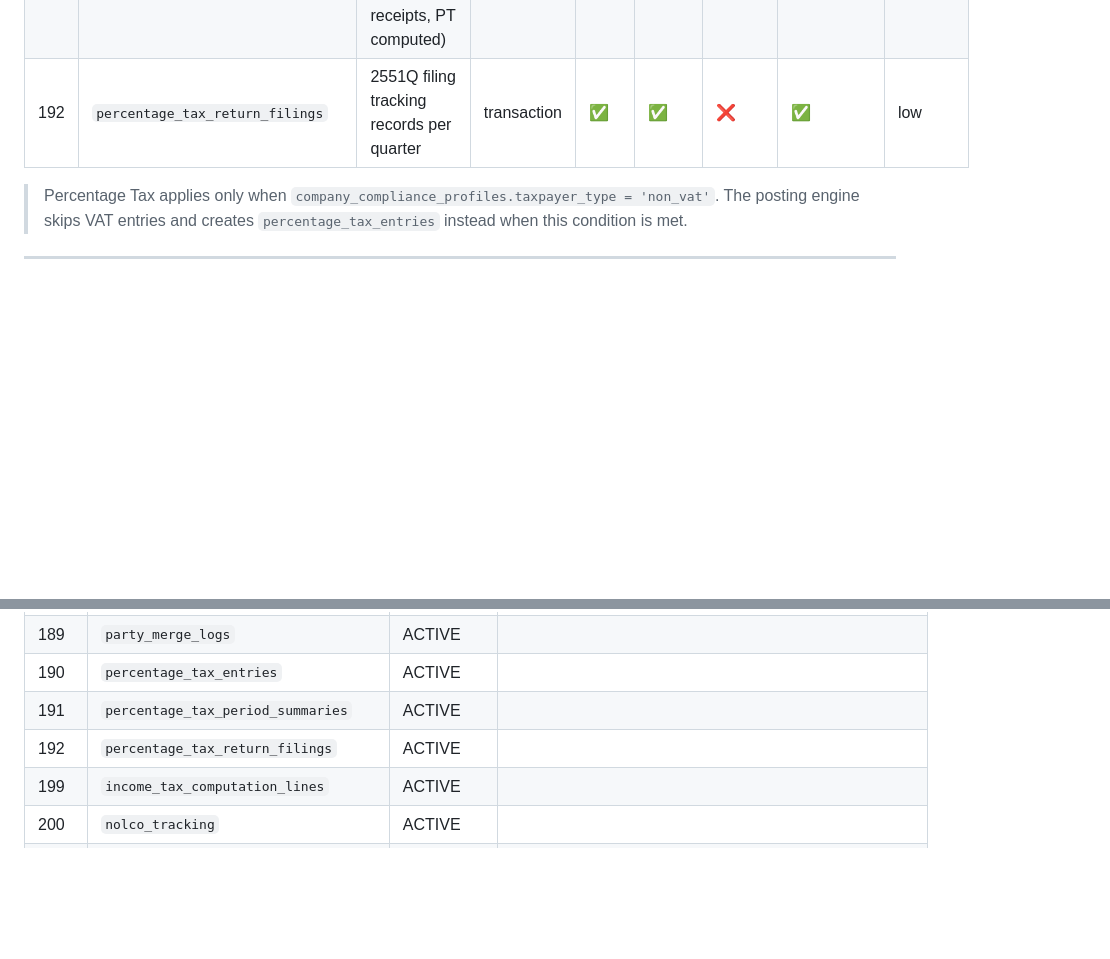
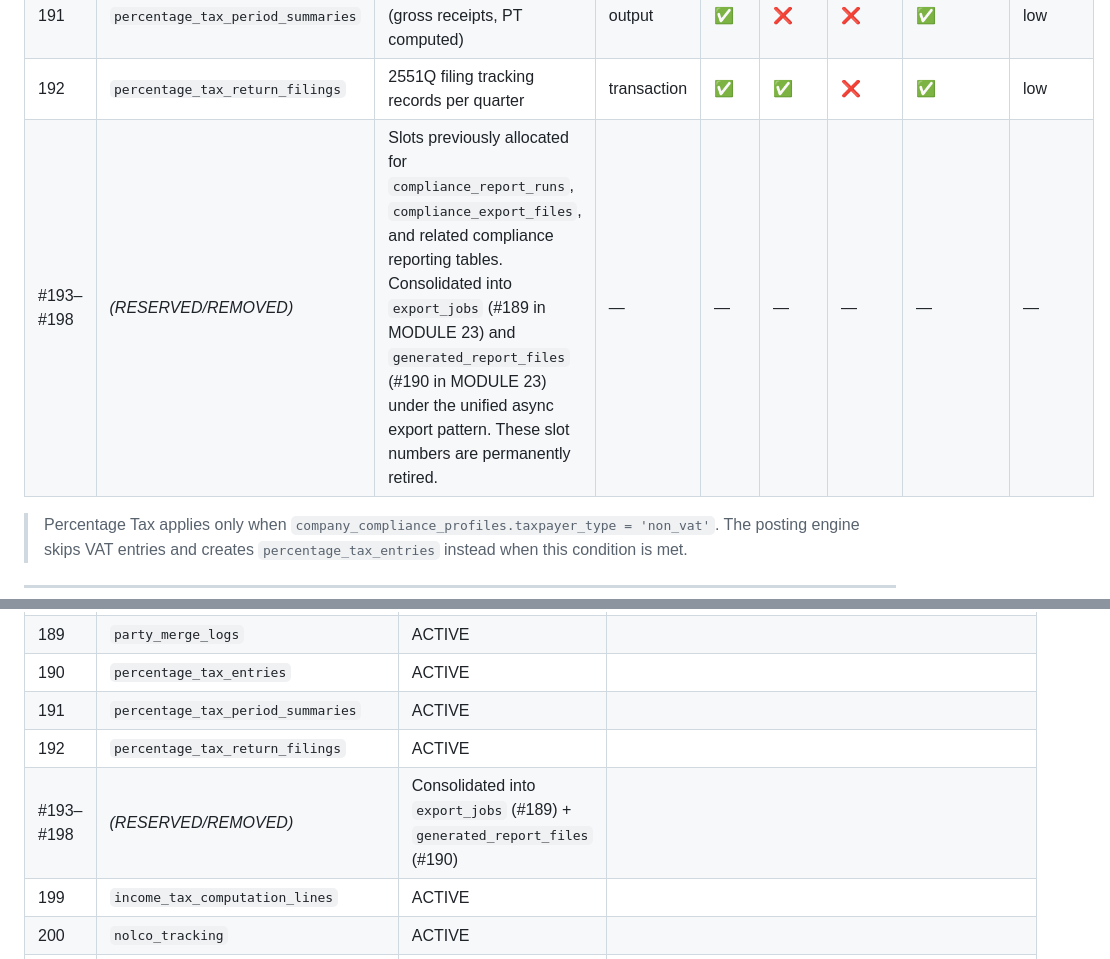
Before and after one commit to jaqgacp/PXLERP, a Markdown page: docs/architecture/02_COMPLETE_TABLE_INVENTORY.md, 2 parts joined by grey strips. Rendered like a GitHub page; blank space fills up the shorter version.

Commit message:
docs(arch): normalize Doc02 slot gaps — add #193–#198 RESERVED/REMOVED notation
Slots #193–#198 were previously allocated for compliance_report_runs,
compliance_export_files, and related tables. These were consolidated into
export_jobs (#189) and generated_report_files (#190) under the unified
async export pattern. Added gap notation in both the module table section
and the numbered registry table to permanently retire these slot numbers.

Co-Authored-By: Claude Sonnet 4.6 <noreply@anthropic.com>
Claude-Session: https://claude.ai/code/session_01EYnMS2PrEbiwy17TSTr77T

```diff
--- a/docs/architecture/02_COMPLETE_TABLE_INVENTORY.md
+++ b/docs/architecture/02_COMPLETE_TABLE_INVENTORY.md
@@ -500,6 +500,7 @@ Legend:
 | 190 | `percentage_tax_entries` | Percentage tax entries aggregated from NON-VAT company sales transactions per period | ledger | ✅ | ❌ | ❌ | ✅ | medium |
 | 191 | `percentage_tax_period_summaries` | Aggregated PT by period (gross receipts, PT computed) | output | ✅ | ❌ | ❌ | ✅ | low |
 | 192 | `percentage_tax_return_filings` | 2551Q filing tracking records per quarter | transaction | ✅ | ✅ | ❌ | ✅ | low |
+| #193–#198 | *(RESERVED/REMOVED)* | Slots previously allocated for `compliance_report_runs`, `compliance_export_files`, and related compliance reporting tables. Consolidated into `export_jobs` (#189 in MODULE 23) and `generated_report_files` (#190 in MODULE 23) under the unified async export pattern. These slot numbers are permanently retired. | — | — | — | — | — | — |
 
 > Percentage Tax applies only when `company_compliance_profiles.taxpayer_type = 'non_vat'`. The posting engine skips VAT entries and creates `percentage_tax_entries` instead when this condition is met.
 
@@ -804,6 +805,7 @@ This registry is the authoritative source for table names. Any table name used i
 | 190 | `percentage_tax_entries` | ACTIVE | |
 | 191 | `percentage_tax_period_summaries` | ACTIVE | |
 | 192 | `percentage_tax_return_filings` | ACTIVE | |
+| #193–#198 | *(RESERVED/REMOVED)* | Consolidated into `export_jobs` (#189) + `generated_report_files` (#190) | |
 | 199 | `income_tax_computation_lines` | ACTIVE | |
 | 200 | `nolco_tracking` | ACTIVE | |
 | 201 | `amortization_schedules` | ACTIVE | |
```
